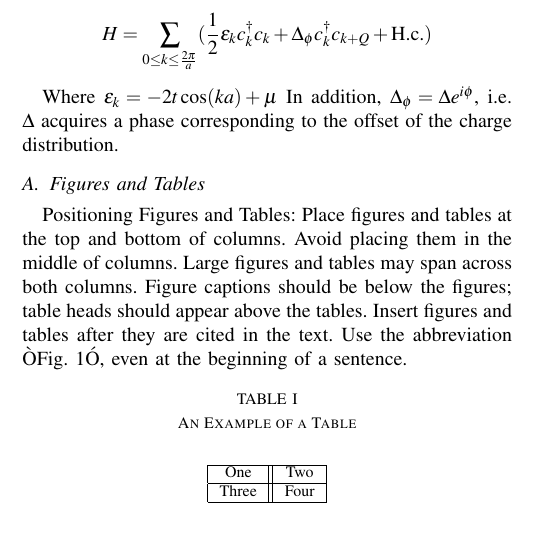
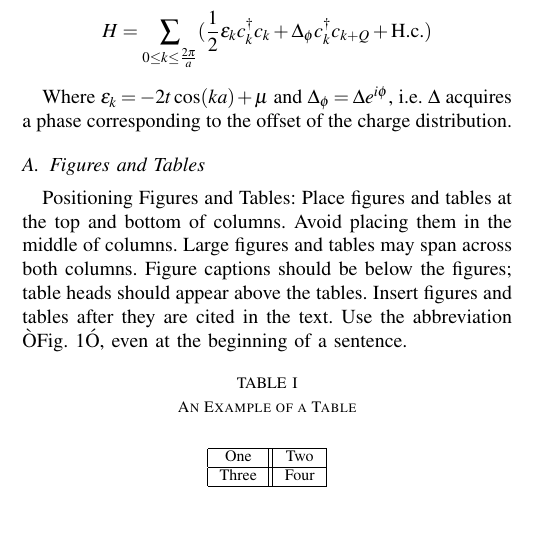
Before and after one commit to Kappie/Seminar-Theoretical-Physics, a LaTeX paper (main.tex): part of one column of page 1 of 2, cut so that both start at the same text. Compiled offline with pdfLaTeX.

Commit message:
verder getypt

```diff
--- a/main.tex
+++ b/main.tex
@@ -94,8 +94,7 @@ The hopping term and the chemical potential both give contributions diagonal in
 
 $$ H = \sum_{0 \leq k \leq \frac{2\pi}{a}} (\frac{1}{2}\epsilon_k c_k^{\dagger}c_k + \Delta_\phi c_k^{\dagger}c_{k+Q} + \text{H.c.}) $$
 
-Where $\epsilon_k = -2t \cos(ka) + \mu $
-In addition, $\Delta_\phi = \Delta e^{i\phi}$, i.e. $\Delta$ acquires a phase corresponding to the offset of the charge distribution.
+Where $\epsilon_k = -2t \cos(ka) + \mu $ and $\Delta_\phi = \Delta e^{i\phi}$, i.e. $\Delta$ acquires a phase corresponding to the offset of the charge distribution.
 
 \subsection{Figures and Tables}
 
```
Also changed, not shown: main.pdf, 2 other files.
